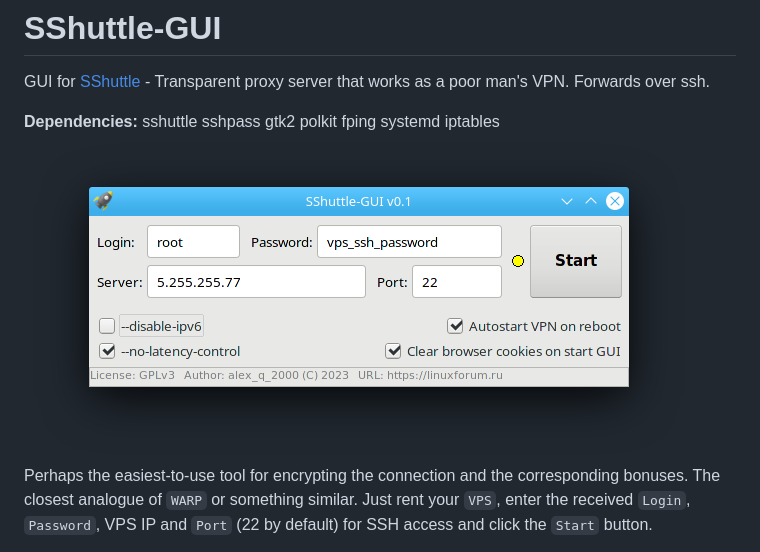
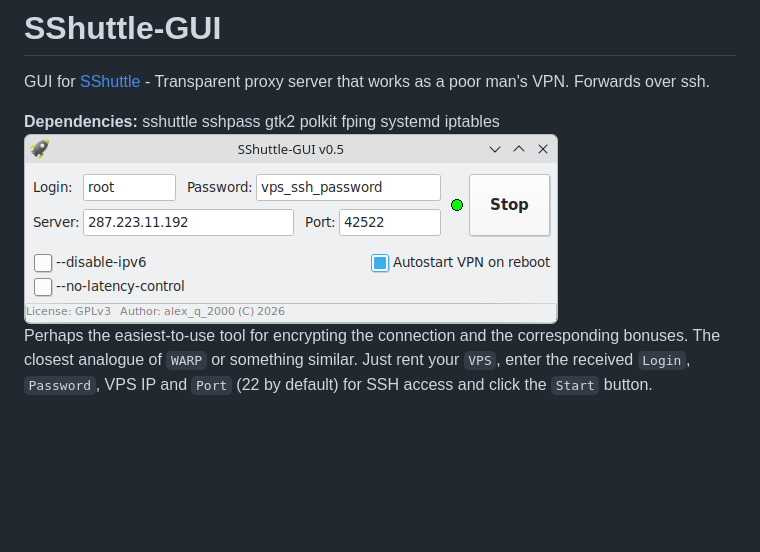
Before and after one commit to AKotov-dev/SShuttle-GUI, a Markdown page: README.md, the part around the change. GitHub-like rendering; pictures changed too: ScreenShot1.png (deleted), ScreenShot2.png (added); blank space fills up the shorter version.

Commit message:
v0.5 + Improved cleanup of keys in ~/.ssh/known_hosts

```diff
--- a/README.md
+++ b/README.md
@@ -2,7 +2,7 @@
 GUI for [SShuttle](https://github.com/sshuttle/sshuttle) - Transparent proxy server that works as a poor man's VPN. Forwards over ssh.
 
 **Dependencies:** sshuttle sshpass gtk2 polkit fping systemd iptables
-![](https://github.com/AKotov-dev/SShuttle-GUI/blob/main/ScreenShot1.png)
+![](https://github.com/AKotov-dev/SShuttle-GUI/blob/main/ScreenShot2.png)
 Perhaps the easiest-to-use tool for encrypting the connection and the corresponding bonuses. The closest analogue of `WARP` or something similar. Just rent your `VPS`, enter the received `Login`, `Password`, VPS IP and `Port` (22 by default) for SSH access and click the `Start` button.
 
 **Note:** Of course, you should not use your isp's DNS. Install them, for example from Google: `8.8.8.8, 8.8.4.4`, if they are not blocked in your country yet.
```
Also changed, not shown: 2 other files.
